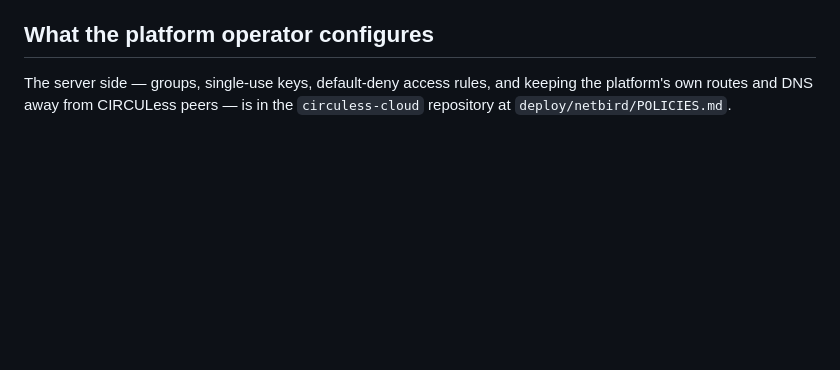
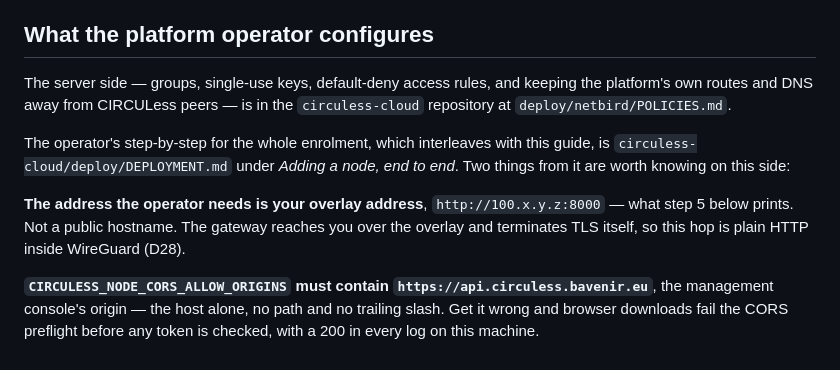
Before and after one commit to bAvenir/circuless-node, a Markdown page: deploy/README.md, the part around the change. Drawn GitHub-style; blank space fills up the shorter version.

Commit message:
docs(deploy): add cross-reference to cloud enrolment guide and CORS note
- Point operators to the end-to-end node addition steps in `circuless-cloud/deploy/DEPLOYMENT.md`
- Clarify that the required address is the overlay IP, not a public hostname, and why plain HTTP is safe inside WireGuard (D28)
- Document that `CIRCULESS_NODE_CORS_ALLOW_ORIGINS` must include the management console origin to prevent silent CORS preflight failures

```diff
--- a/deploy/README.md
+++ b/deploy/README.md
@@ -161,3 +161,16 @@ token verification and Cloud API calls go over the public internet.
 The server side — groups, single-use keys, default-deny access rules, and keeping the
 platform's own routes and DNS away from CIRCULess peers — is in the `circuless-cloud`
 repository at `deploy/netbird/POLICIES.md`.
+
+The operator's step-by-step for the whole enrolment, which interleaves with this guide,
+is `circuless-cloud/deploy/DEPLOYMENT.md` under *Adding a node, end to end*. Two things
+from it are worth knowing on this side:
+
+**The address the operator needs is your overlay address**, `http://100.x.y.z:8000` —
+what step 5 below prints. Not a public hostname. The gateway reaches you over the
+overlay and terminates TLS itself, so this hop is plain HTTP inside WireGuard (D28).
+
+**`CIRCULESS_NODE_CORS_ALLOW_ORIGINS` must contain `https://api.circuless.bavenir.eu`**,
+the management console's origin — the host alone, no path and no trailing slash. Get it
+wrong and browser downloads fail the CORS preflight before any token is checked, with a
+200 in every log on this machine.
```
